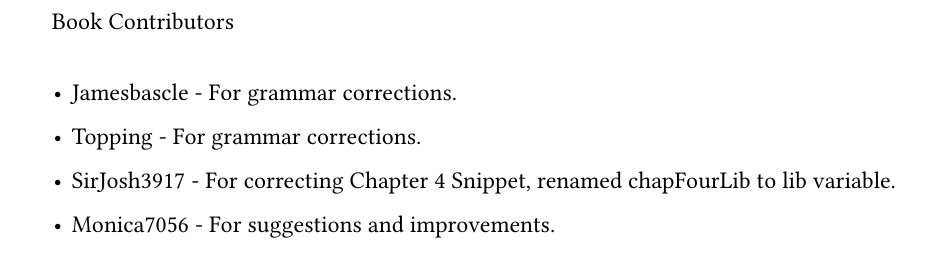
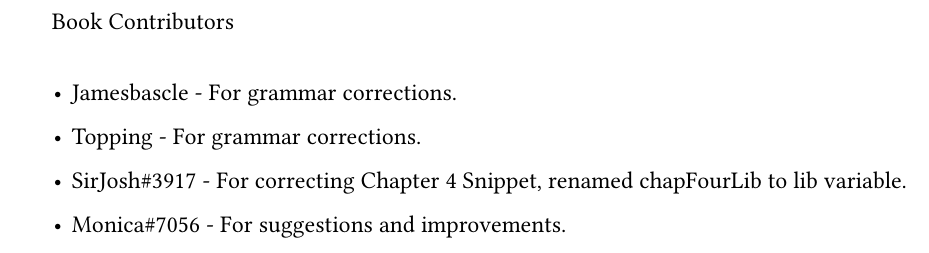
Before and after one commit to lulzzz/AdvancedCSharpForLowLevelProgramming, a LaTeX book (main.tex, which reads TeX_files/Contributors.tex): part of page 2 of 28, cut so that both start at the same text. Compiled offline with pdfLaTeX.

Commit message:
Fixed contributor page and update pdf

```diff
--- a/TeX_files/Contributors.tex
+++ b/TeX_files/Contributors.tex
@@ -2,8 +2,8 @@
 \begin{itemize}
 	\item Jamesbascle - For grammar corrections.
 	\item Topping - For grammar corrections.
-	\item SirJosh3917 - For correcting Chapter 4 Snippet, renamed chapFourLib to lib variable.
-	\item Monica#7056 - For suggestions and improvements.
+	\item SirJosh\#3917 - For correcting Chapter 4 Snippet, renamed chapFourLib to lib variable.
+	\item Monica\#7056 - For suggestions and improvements.
 \end{itemize}
 
 \newpage
```
Also changed, not shown: main.pdf.
